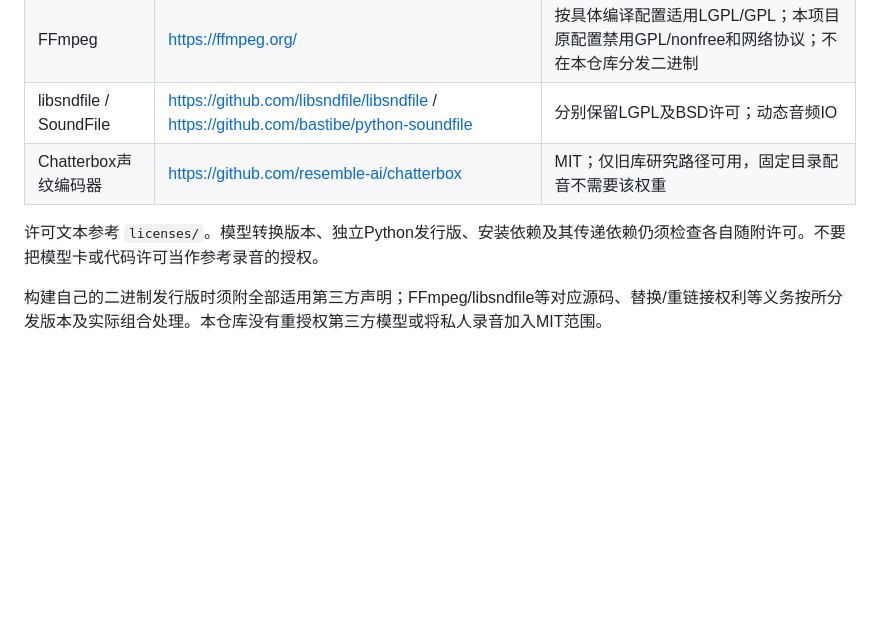
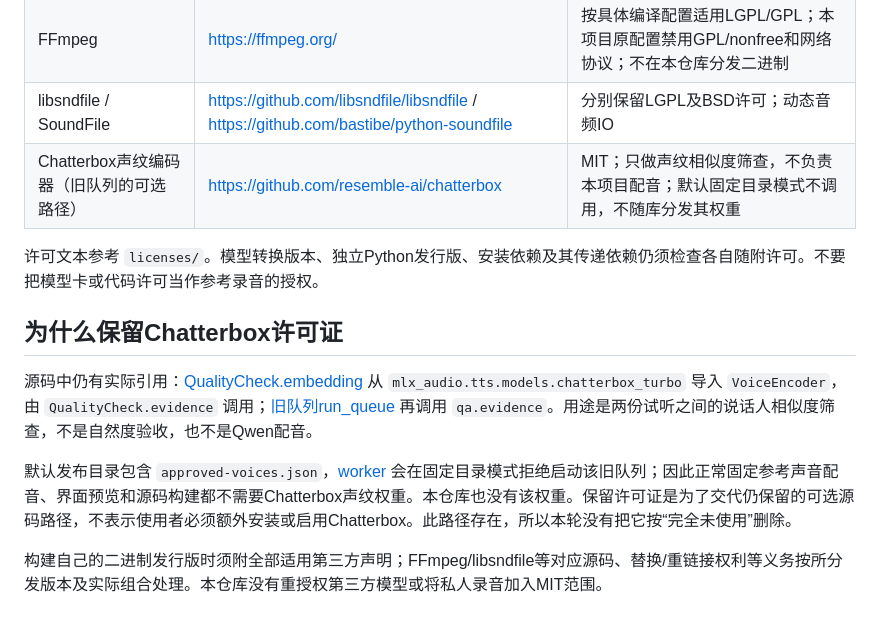
Before and after one commit to spinodehong-web/offline-voice-studio-open-source, a Markdown page: THIRD_PARTY.md, the part around the change. Rendered like a GitHub page; blank space fills up the shorter version.

```diff
--- a/THIRD_PARTY.md
+++ b/THIRD_PARTY.md
@@ -11,8 +11,14 @@ MIT仅覆盖本仓库的自有应用代码；第三方许可保持独立。
 | Whisper | https://github.com/openai/whisper | MIT；识别模型，权重未随库分发 |
 | FFmpeg | https://ffmpeg.org/ | 按具体编译配置适用LGPL/GPL；本项目原配置禁用GPL/nonfree和网络协议；不在本仓库分发二进制 |
 | libsndfile / SoundFile | https://github.com/libsndfile/libsndfile / https://github.com/bastibe/python-soundfile | 分别保留LGPL及BSD许可；动态音频IO |
-| Chatterbox声纹编码器 | https://github.com/resemble-ai/chatterbox | MIT；仅旧库研究路径可用，固定目录配音不需要该权重 |
+| Chatterbox声纹编码器（旧队列的可选路径） | https://github.com/resemble-ai/chatterbox | MIT；只做声纹相似度筛查，不负责本项目配音；默认固定目录模式不调用，不随库分发其权重 |
 
 许可文本参考 `licenses/`。模型转换版本、独立Python发行版、安装依赖及其传递依赖仍须检查各自随附许可。不要把模型卡或代码许可当作参考录音的授权。
 
+## 为什么保留Chatterbox许可证
+
+源码中仍有实际引用：[QualityCheck.embedding](src/audition_qa.py) 从 `mlx_audio.tts.models.chatterbox_turbo` 导入 `VoiceEncoder`，由 `QualityCheck.evidence` 调用；[旧队列run_queue](src/library_production.py) 再调用 `qa.evidence`。用途是两份试听之间的说话人相似度筛查，不是自然度验收，也不是Qwen配音。
+
+默认发布目录包含 `approved-voices.json`，[worker](src/worker.py) 会在固定目录模式拒绝启动该旧队列；因此正常固定参考声音配音、界面预览和源码构建都不需要Chatterbox声纹权重。本仓库也没有该权重。保留许可证是为了交代仍保留的可选源码路径，不表示使用者必须额外安装或启用Chatterbox。此路径存在，所以本轮没有把它按“完全未使用”删除。
+
 构建自己的二进制发行版时须附全部适用第三方声明；FFmpeg/libsndfile等对应源码、替换/重链接权利等义务按所分发版本及实际组合处理。本仓库没有重授权第三方模型或将私人录音加入MIT范围。
```
Also changed, not shown: README.md (+36 -0 lines), docs/images/interface-preview.jpg (added), 3 other files.
